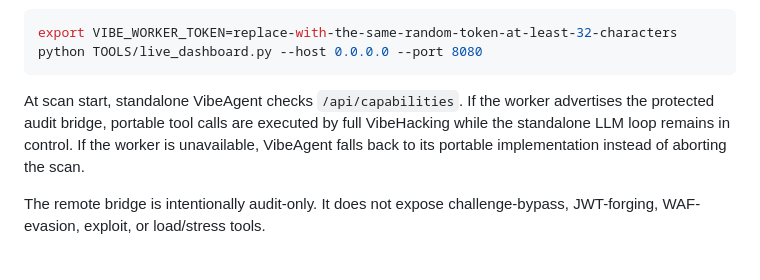
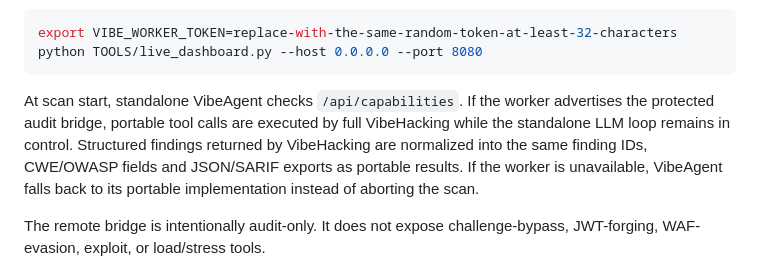
Before and after one commit to Foxxed909/VibeAgent, a Markdown page: README.md, the part around the change. Drawn GitHub-style.

Commit message:
Document structured worker finding ingestion

````diff
--- a/README.md
+++ b/README.md
@@ -89,7 +89,7 @@ export VIBE_WORKER_TOKEN=replace-with-the-same-random-token-at-least-32-characte
 python TOOLS/live_dashboard.py --host 0.0.0.0 --port 8080
 ```
 
-At scan start, standalone VibeAgent checks `/api/capabilities`. If the worker advertises the protected audit bridge, portable tool calls are executed by full VibeHacking while the standalone LLM loop remains in control. If the worker is unavailable, VibeAgent falls back to its portable implementation instead of aborting the scan.
+At scan start, standalone VibeAgent checks `/api/capabilities`. If the worker advertises the protected audit bridge, portable tool calls are executed by full VibeHacking while the standalone LLM loop remains in control. Structured findings returned by VibeHacking are normalized into the same finding IDs, CWE/OWASP fields and JSON/SARIF exports as portable results. If the worker is unavailable, VibeAgent falls back to its portable implementation instead of aborting the scan.
 
 The remote bridge is intentionally audit-only. It does not expose challenge-bypass, JWT-forging, WAF-evasion, exploit, or load/stress tools.
 
````
